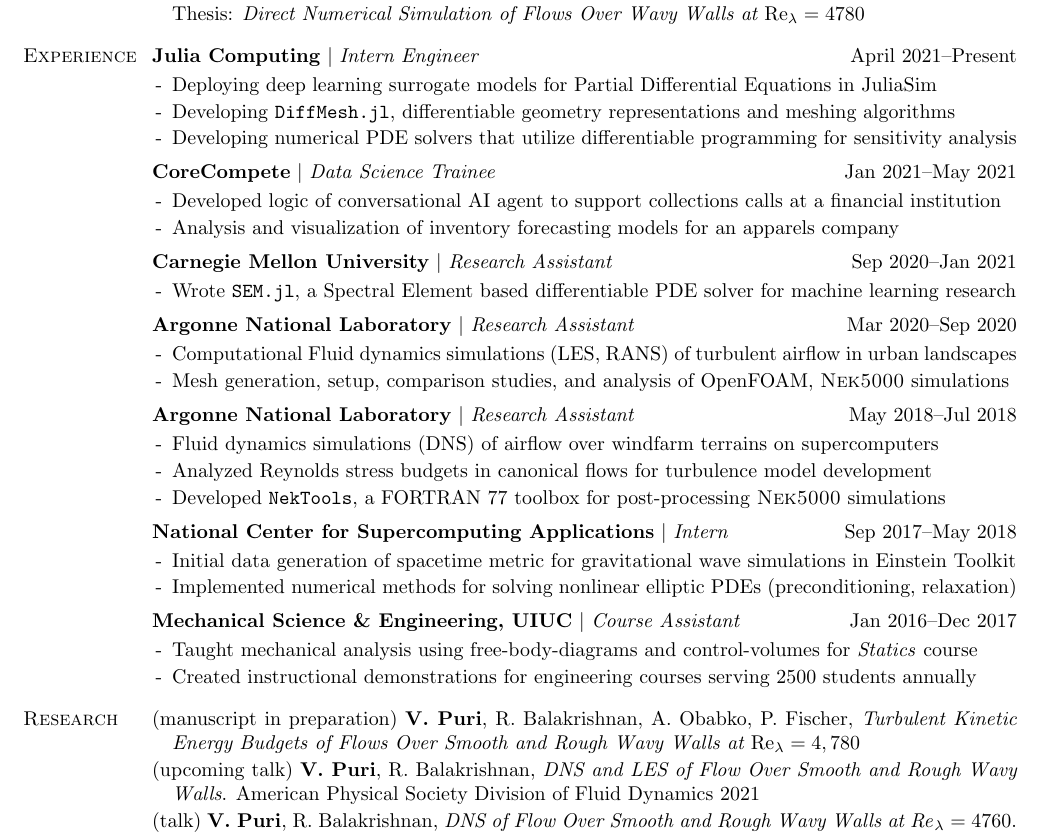
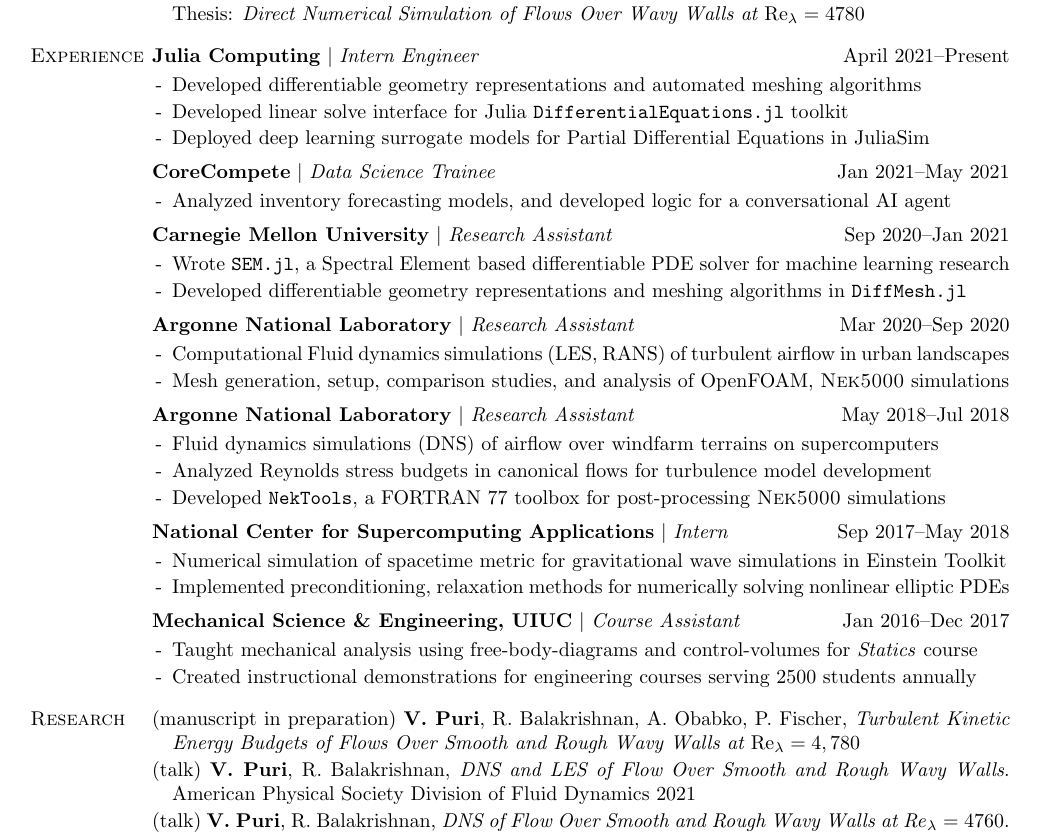
Before and after one commit to vpuri3/vpCV, a LaTeX document (vpCV.tex): part of the page, cut so that both start at the same text. Compiled offline with pdfLaTeX.

Commit message:
JC update

```diff
--- a/vpCV.tex
+++ b/vpCV.tex
@@ -3,8 +3,8 @@
 \usepackage{geometry}
 \geometry{
     letterpaper % letterpaper ==> 8.5"x11.0"
-   ,lmargin=0.80in
-   ,rmargin=0.80in
+   ,lmargin=0.85in
+   ,rmargin=0.85in
    ,tmargin=1.00in
    ,bmargin=1.00in
 }
@@ -112,9 +112,9 @@
 \vspace{-1.75em}
 \begin{itemize}[label=-,leftmargin=1.0em]
     \setlength\itemsep{-0.25em}
-    \item Deploying deep learning surrogate models for Partial Differential Equations in JuliaSim
-    \item Developing \href{https://github.com/vpuri3/DiffMesh.jl}{\texttt{DiffMesh.jl}}, differentiable geometry representations and meshing algorithms
-    \item Developing numerical PDE solvers that utilize differentiable programming for sensitivity analysis
+    \item Developed differentiable geometry representations and automated meshing algorithms
+    \item Developed linear solve interface for Julia \texttt{DifferentialEquations.jl} toolkit
+    \item Deployed deep learning surrogate models for Partial Differential Equations in JuliaSim
 \end{itemize}
 \vspace{-2.0em}
 
@@ -126,8 +126,9 @@
 \begin{itemize}[label=-,leftmargin=1.0em]
     \setlength\itemsep{-0.25em}
 %   \setlength{\itemindent}{-1.50em}
-    \item Developed logic of conversational AI agent to support collections calls at a financial institution
-    \item Analysis and visualization of inventory forecasting models for an apparels company
+    \item Analyzed inventory forecasting models, and developed logic for a conversational AI agent
+%   \item Developed logic of conversational AI agent to support collections calls at a financial institution
+%   \item Analysis and visualization of inventory forecasting models for an apparels company
 \end{itemize}
 \vspace{-2.0em}
 
@@ -139,6 +140,7 @@
 \begin{itemize}[label=-,leftmargin=1.0em]
     \setlength\itemsep{-0.25em}
     \item Wrote \href{https://github.com/vpuri3/SEM.jl}{\texttt{SEM.jl}}, a Spectral Element based differentiable PDE solver for machine learning research
+    \item Developed differentiable geometry representations and meshing algorithms in \href{https://github.com/vpuri3/DiffMesh.jl}{\texttt{DiffMesh.jl}}
 \end{itemize}
 \vspace{-2.0em}
 
@@ -178,8 +180,8 @@
 \begin{itemize}[label=-,leftmargin=1.0em]
     \setlength\itemsep{-0.25em}
 %   \setlength{\itemindent}{-1.50em}
-    \item Initial data generation of spacetime metric for gravitational wave simulations in Einstein Toolkit
-    \item Implemented numerical methods for solving nonlinear elliptic PDEs (preconditioning, relaxation)
+    \item Numerical simulation of spacetime metric for gravitational wave simulations in Einstein Toolkit
+    \item Implemented preconditioning, relaxation methods for numerically solving nonlinear elliptic PDEs
 \end{itemize}
 \vspace{-2.0em}
 
@@ -212,7 +214,7 @@
     \setlength\itemsep{-0.25em}
 %   \item (manuscript in preparation) R. Balakrishnan,\textbf{V. Puri}, S. Haering, \textit{Large Eddy Simulation of Flow Past Wall-Mounted Cube at $\Re_h=40,0000$}
     \item (manuscript in preparation) \textbf{V. Puri}, R. Balakrishnan, A. Obabko, P. Fischer, \textit{Turbulent Kinetic Energy Budgets of Flows Over Smooth and Rough Wavy Walls at $\Re_\lambda=4,780$}
-    \item (upcoming talk) \textbf{V. Puri}, R. Balakrishnan, \textit{DNS and LES of Flow Over Smooth and Rough Wavy Walls}. American Physical Society Division of Fluid Dynamics $2021$
+    \item (talk) \textbf{V. Puri}, R. Balakrishnan, \textit{DNS and LES of Flow Over Smooth and Rough Wavy Walls}. American Physical Society Division of Fluid Dynamics $2021$
     \item (talk) \textbf{V. Puri}, R. Balakrishnan, \textit{DNS of Flow Over Smooth and Rough Wavy Walls at $\mathit{Re}_\lambda=4760$}. American Physical Society Division of Fluid Dynamics $2020$
     \item (talk) \textbf{V. Puri}, R. Haas, E. Bentivegna, \textit{Initial Data Generation Algorithms for `Einstein Toolkit'}. American Physical Society April Meeting $2018$
 \end{itemize}
```
Also changed, not shown: vpCV.pdf.
